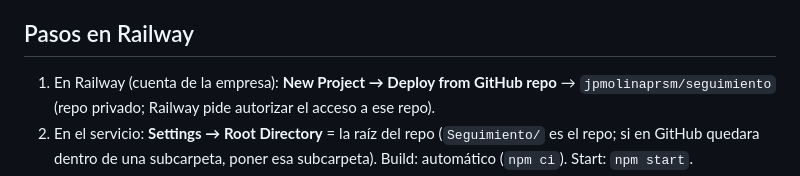
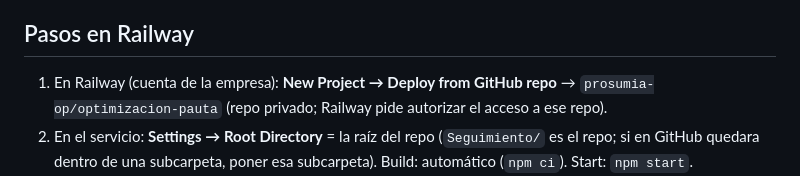
Before and after one commit to jpmolinaprsm/seguimiento, a Markdown page: DESPLIEGUE.md, the part around the change. Rendered like a GitHub page.

Commit message:
DESPLIEGUE: repo prosumia-op/optimizacion-pauta
Co-Authored-By: Claude Opus 5.5 <noreply@anthropic.com>

```diff
--- a/DESPLIEGUE.md
+++ b/DESPLIEGUE.md
@@ -9,7 +9,7 @@ Para Juan Pablo. Acá van solo **nombres** de variables y para qué sirven. Los
 - El HTML armado (`app/Seguimiento y Optimizacion.html`) **no está en GitHub** (pesa ~48 MB). Lo deja en el volumen la actualización diaria (la arma Extracción). Hasta que exista, el servidor arranca y muestra "Sin datos todavía". Para la primera prueba hay que copiarlo al volumen a mano.
 
 ## Pasos en Railway
-1. En Railway (cuenta de la empresa): **New Project → Deploy from GitHub repo** → `jpmolinaprsm/seguimiento` (repo privado; Railway pide autorizar el acceso a ese repo).
+1. En Railway (cuenta de la empresa): **New Project → Deploy from GitHub repo** → `prosumia-op/optimizacion-pauta` (repo privado; Railway pide autorizar el acceso a ese repo).
 2. En el servicio: **Settings → Root Directory** = la raíz del repo (`Seguimiento/` es el repo; si en GitHub quedara dentro de una subcarpeta, poner esa subcarpeta). Build: automático (`npm ci`). Start: `npm start`.
 3. **Volumen:** Service → **Volumes → New Volume**, punto de montaje `/data`. Sirve para el HTML armado y, mientras no esté la base, para respuestas y pedidos. Cargar `DATOS_DIR=/data/repositorio` y `HTML_ARMADO=/data/armado/Seguimiento y Optimizacion.html`.
 4. **Variables:** cargar las de la tabla de abajo. Después **Apply changes / Deploy**.
```
